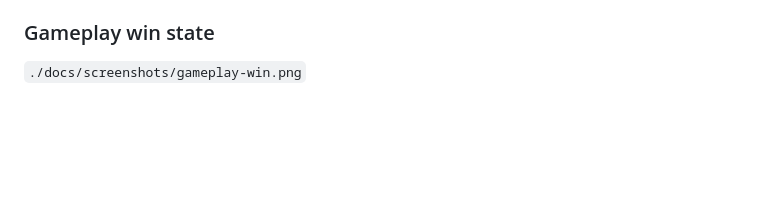
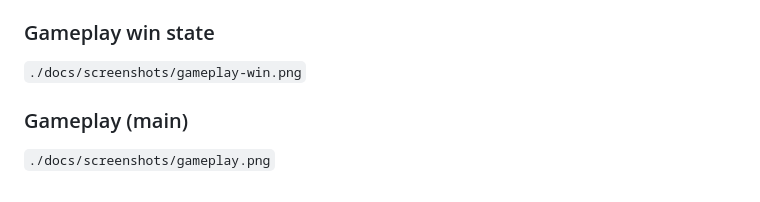
Before and after one commit to Alexander0Yusov/catch-the-google, a Markdown page: README.md, the part around the change. Rendered like a GitHub page; blank space fills up the shorter version.

Commit message:
docs(readme): add third png screenshot reference

```diff
--- a/README.md
+++ b/README.md
@@ -338,3 +338,7 @@ window.GAME_WS_URL = "wss://<your-render-service>.onrender.com";
 ### Gameplay win state
 
 `./docs/screenshots/gameplay-win.png`
+
+### Gameplay (main)
+
+`./docs/screenshots/gameplay.png`
```
